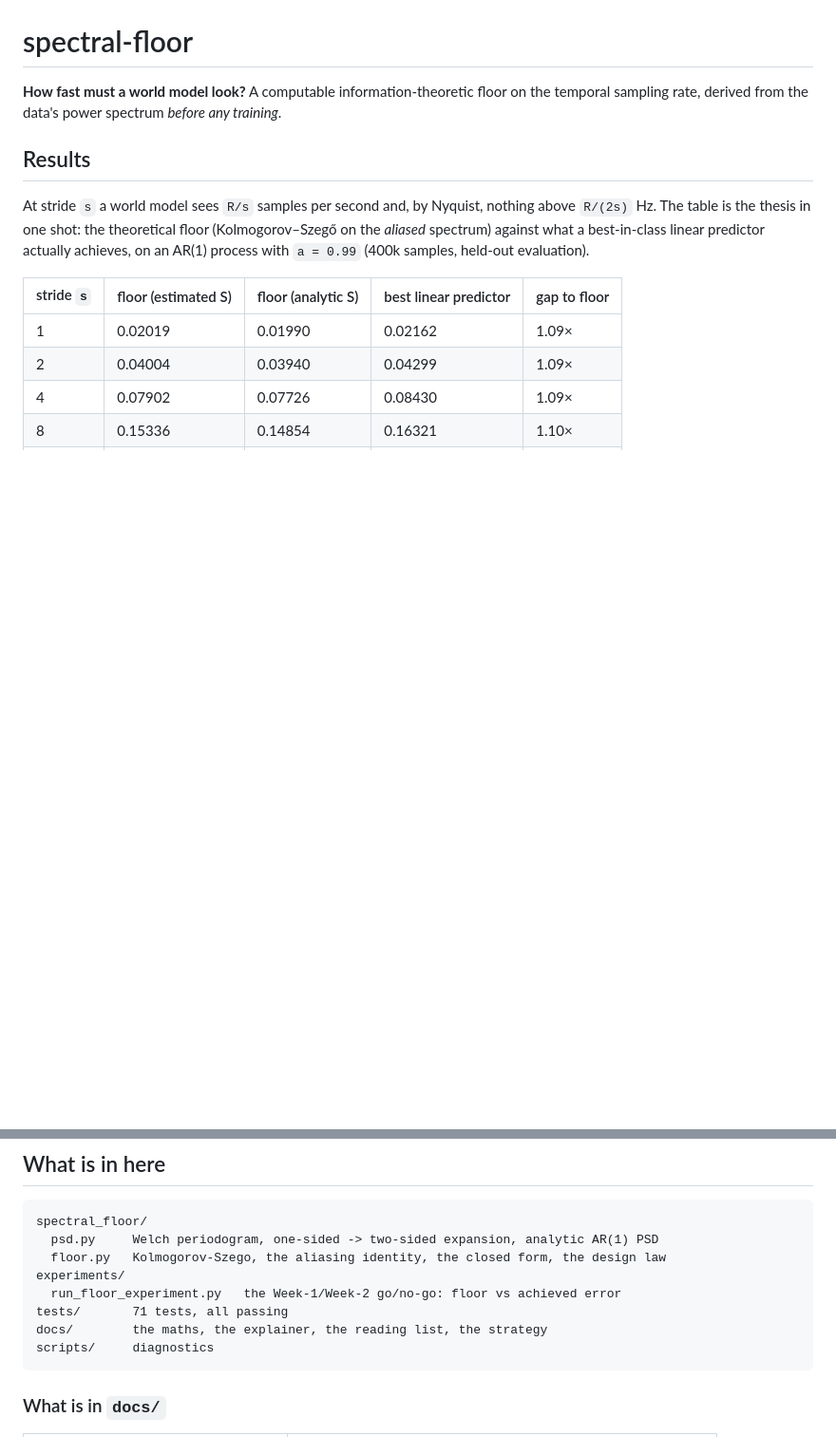
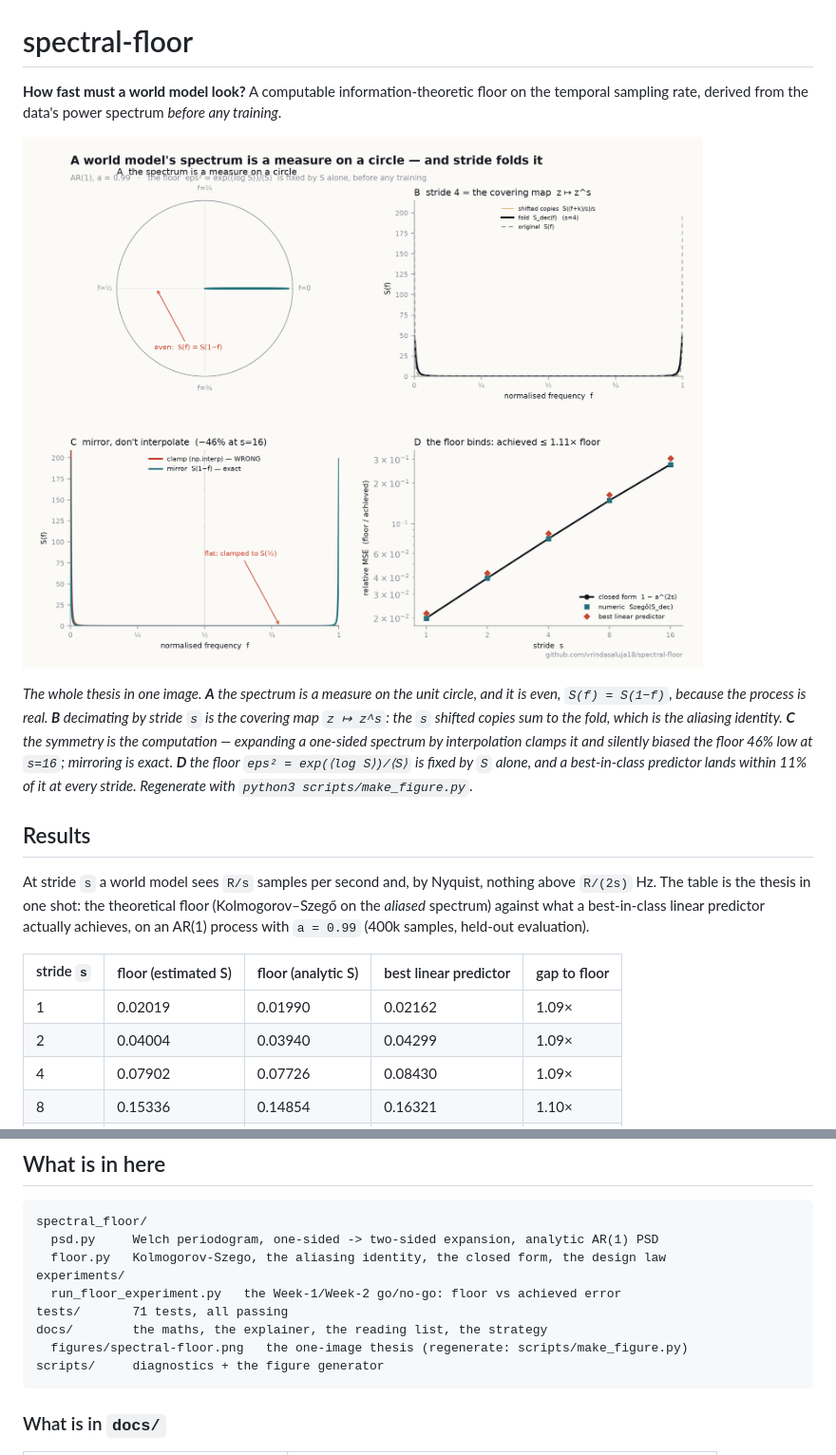
Before and after one commit to vrindasaluja18/spectral-floor, a Markdown page: README.md, 2 parts joined by grey strips. Shown at 95% size. Rendered like a GitHub page; pictures changed too: docs/figures/spectral-floor.png (added); blank space fills up the shorter version.

````diff
--- a/README.md
+++ b/README.md
@@ -2,6 +2,16 @@
 
 **How fast must a world model look?** A computable information-theoretic floor on the temporal
 sampling rate, derived from the data's power spectrum *before any training*.
+
+![A world model's spectrum is a measure on a circle — and stride folds it](docs/figures/spectral-floor.png)
+
+*The whole thesis in one image. **A** the spectrum is a measure on the unit circle, and it is
+even, `S(f) = S(1−f)`, because the process is real. **B** decimating by stride `s` is the
+covering map `z ↦ z^s`: the `s` shifted copies sum to the fold, which is the aliasing identity.
+**C** the symmetry is the computation — expanding a one-sided spectrum by interpolation
+*clamps* it and silently biased the floor 46% low at `s=16`; mirroring is exact. **D** the floor
+`eps² = exp(⟨log S⟩)/⟨S⟩` is fixed by `S` alone, and a best-in-class predictor lands within 11%
+of it at every stride. Regenerate with `python3 scripts/make_figure.py`.*
 
 ## Results
 
@@ -168,7 +178,8 @@ experiments/
   run_floor_experiment.py   the Week-1/Week-2 go/no-go: floor vs achieved error
 tests/       71 tests, all passing
 docs/        the maths, the explainer, the reading list, the strategy
-scripts/     diagnostics
+  figures/spectral-floor.png   the one-image thesis (regenerate: scripts/make_figure.py)
+scripts/     diagnostics + the figure generator
 ```
 
 ### What is in `docs/`
````
Also changed, not shown: 1 other file.
